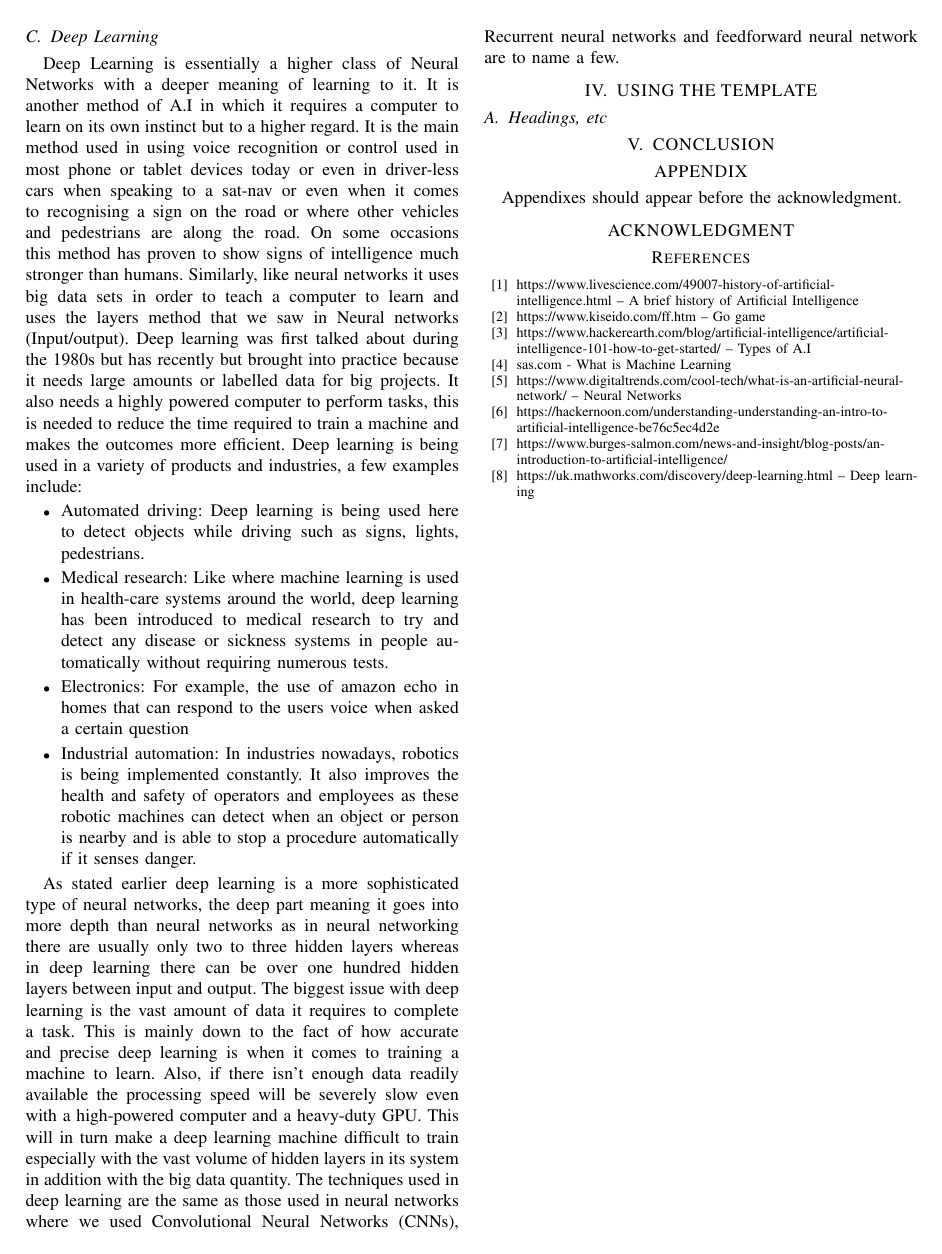
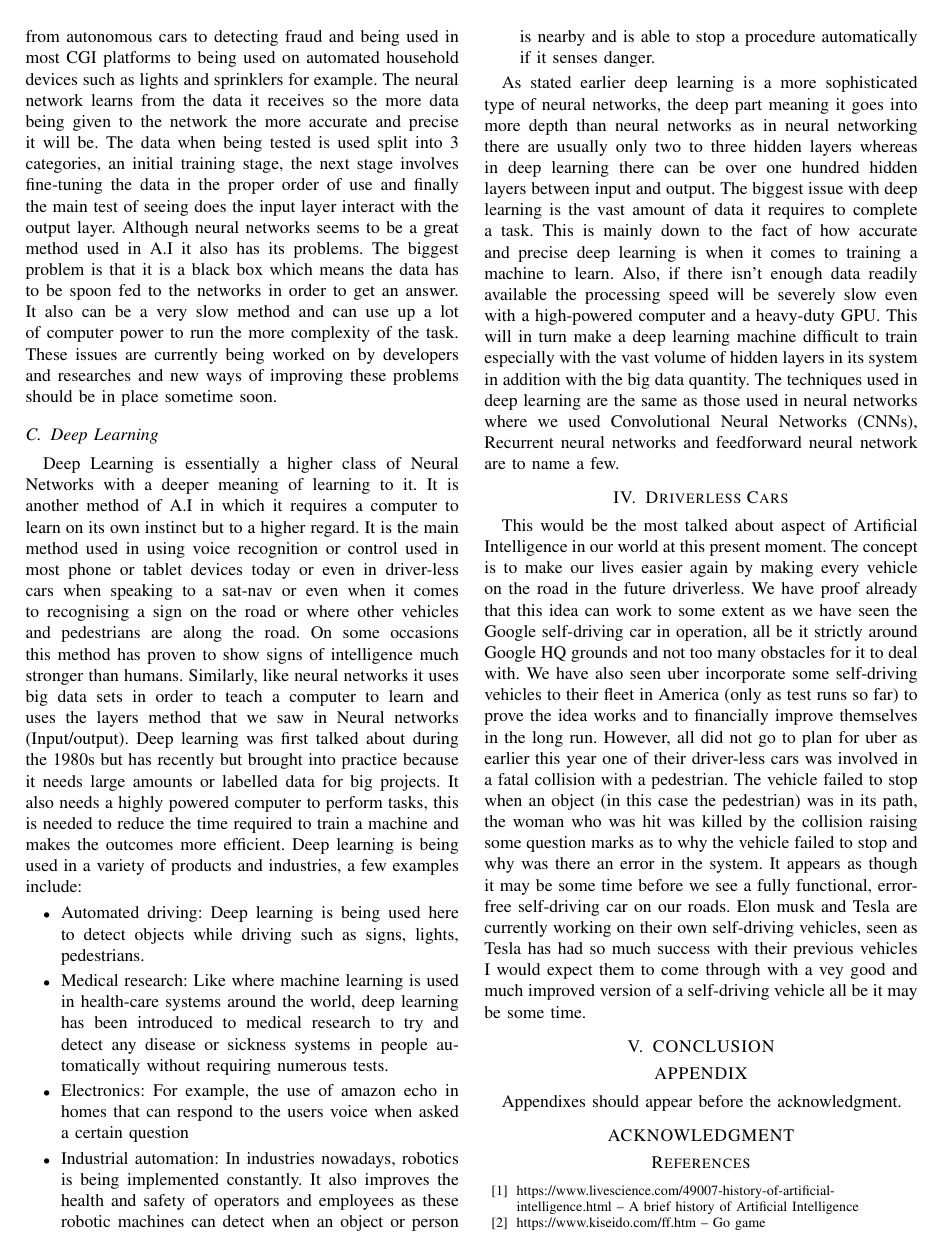
Before and after one commit to Gazza1996/Research-Methods-in-computing, a LaTeX paper (A.I.tex): page 3 of 3 before the commit and page 3 of 4 after it. Compiled offline with pdfLaTeX.

Commit message:
driverless cars section added

```diff
--- a/A.I.tex
+++ b/A.I.tex
@@ -151,9 +152,10 @@ As stated earlier deep learning is a more sophisticated type of neural networks,
 The biggest issue with deep learning is the vast amount of data it requires to complete a task. This is mainly down to the fact of how accurate and precise deep learning is when it comes to training a machine to learn. Also, if there isn’t enough data readily available the processing speed will be severely slow even with a high-powered computer and a heavy-duty GPU. This will in turn make a deep learning machine difficult to train especially with the vast volume of hidden layers in its system in addition with the big data quantity. The techniques used in deep learning are the same as those used in neural networks where we used Convolutional Neural Networks (CNNs), Recurrent neural networks and feedforward neural network are to name a few.
 
 
-\section{USING THE TEMPLATE}
+\section{Driverless Cars}
+This would be the most talked about aspect of Artificial Intelligence in our world at this present moment. The concept is to make our lives easier again by making every vehicle on the road in the future driverless. We have proof already that this idea can work to some extent as we have seen the Google self-driving car in operation, all be it strictly around Google HQ grounds and not too many obstacles for it to deal with. We have also seen uber incorporate some self-driving vehicles to their fleet in America (only as test runs so far) to prove the idea works and to financially improve themselves in the long run. However, all did not go to plan for uber as earlier this year one of their driver-less cars was involved in a fatal collision with a pedestrian. The vehicle failed to stop when an object (in this case the pedestrian) was in its path, the woman who was hit was killed by the collision raising some question marks as to why the vehicle failed to stop and why was there an error in the system. It appears as though it may be some time before we see a fully functional, error-free self-driving car on our roads. Elon musk and Tesla are currently working on their own self-driving vehicles, seen as Tesla has had so much success with their previous vehicles I would expect them to come through with a vey good and much improved version of a self-driving vehicle all be it may be some time.
 
-\subsection{Headings, etc}
+%\subsection{Headings, etc}
 
 %\subsection{Figures and Tables}
 
```
Also changed, not shown: artificial-intelligence.pdf, A.I.tex (11 more changed lines).
